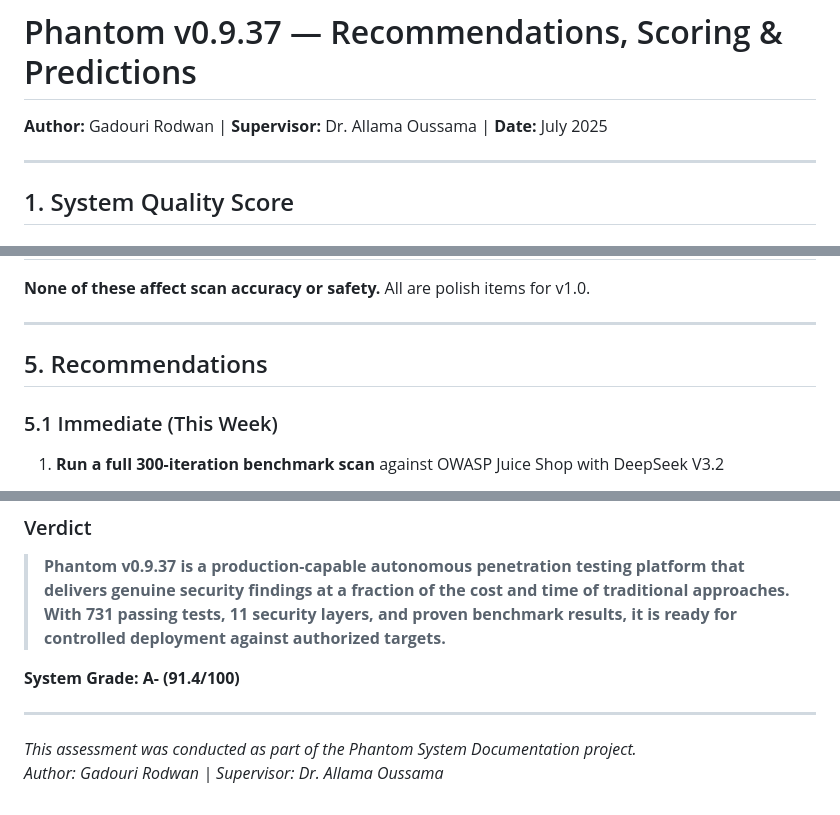
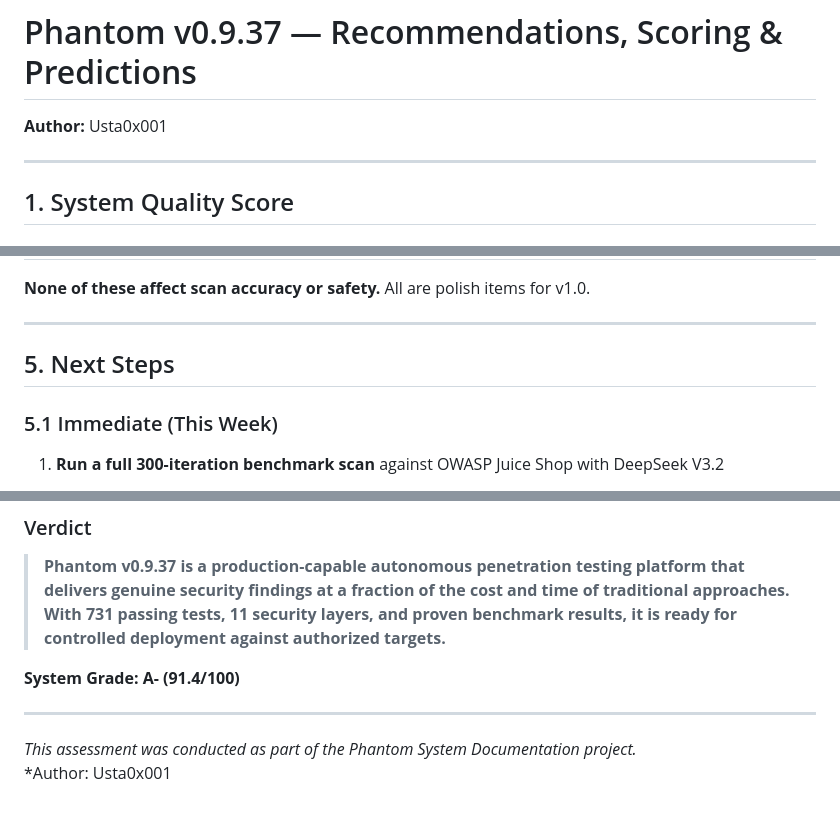
Before and after one commit to Usta0x001/Phantom, a Markdown page: docs/RECOMMENDATIONS.md, 3 parts joined by grey strips. Drawn GitHub-style.

Commit message:
Update section titles in recommendations

```diff
--- a/docs/RECOMMENDATIONS.md
+++ b/docs/RECOMMENDATIONS.md
@@ -1,5 +1,5 @@
 # Phantom v0.9.37 — Recommendations, Scoring & Predictions
-**Author:** Gadouri Rodwan | **Supervisor:** Dr. Allama Oussama | **Date:** July 2025
+**Author:** Usta0x001
 
 ---
 
@@ -90,7 +90,7 @@ $$\text{Overall} = \frac{95 + 93 + 95 + 90 + 98 + 88 + 85 + 87}{8} = \boxed{91.4
 
 ---
 
-## 5. Recommendations
+## 5. Next Steps
 
 ### 5.1 Immediate (This Week)
 
@@ -202,4 +202,4 @@ $$\text{Overall} = \frac{95 + 93 + 95 + 90 + 98 + 88 + 85 + 87}{8} = \boxed{91.4
 ---
 
 *This assessment was conducted as part of the Phantom System Documentation project.*
-*Author: Gadouri Rodwan | Supervisor: Dr. Allama Oussama*
+*Author: Usta0x001
```
